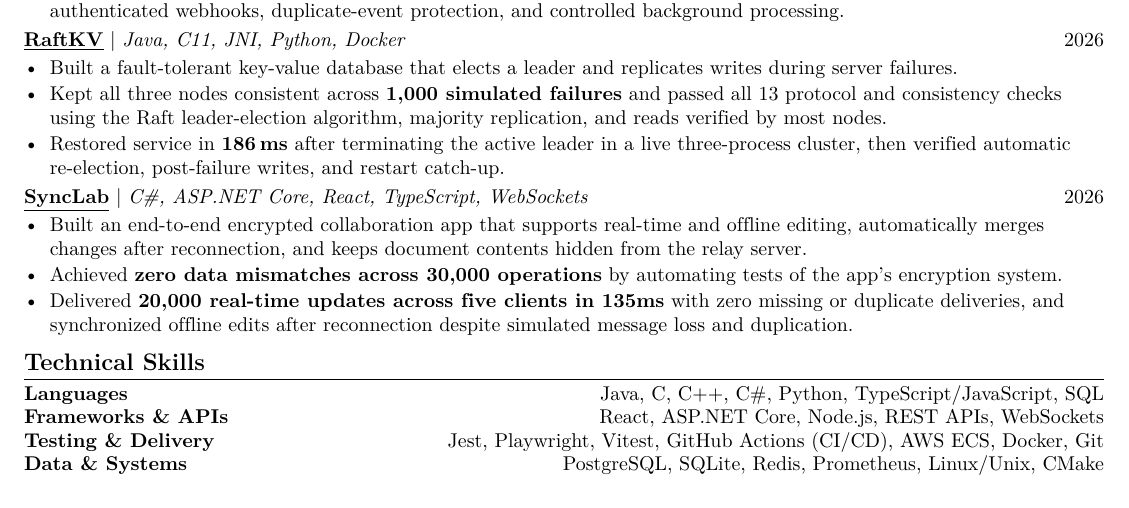
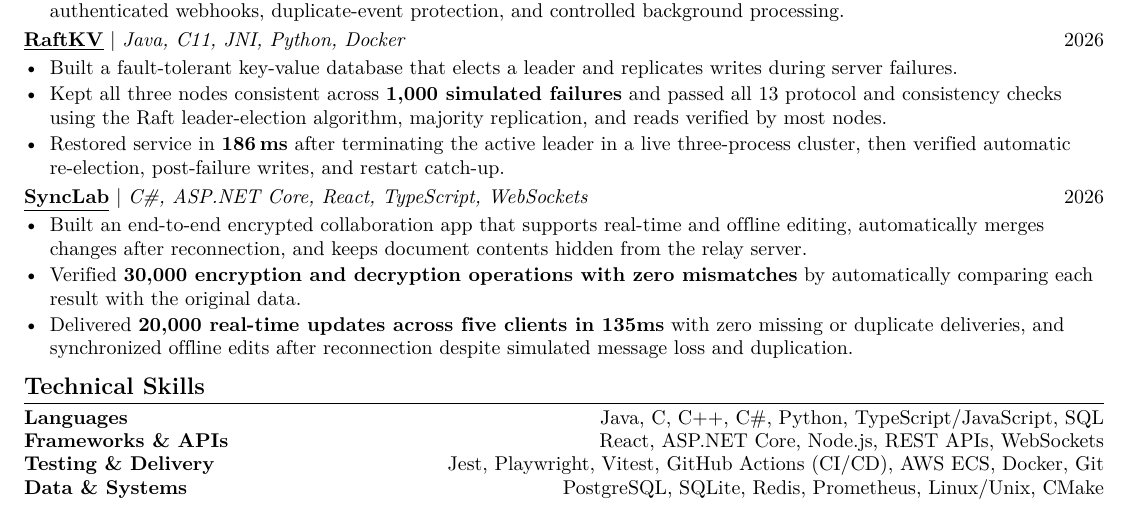
Before and after one commit to EesherJ39/portfolio, a LaTeX CV (resume/Eesher_Janda_Resume.tex): part of the page, cut so that both start at the same text. Compiled offline with pdfLaTeX.

Commit message:
Restore clear SyncLab validation wording

```diff
--- a/resume/Eesher_Janda_Resume.tex
+++ b/resume/Eesher_Janda_Resume.tex
@@ -114,7 +114,7 @@
   {C\#, ASP.NET Core, React, TypeScript, WebSockets}{2026}
 \begin{resumeItems}
   \resumeItem{Built an end-to-end encrypted collaboration app that supports real-time and of{}f{}line editing, automatically merges changes after reconnection, and keeps document contents hidden from the relay server.}
-  \resumeItem{Achieved \textbf{zero data mismatches across 30,000 operations} by automating tests of the app's encryption system.}
+  \resumeItem{Verif{}ied \textbf{30,000 encryption and decryption operations with zero mismatches} by automatically comparing each result with the original data.}
   \resumeItem{Delivered \textbf{20,000 real-time updates across f{}ive clients in 135ms} with zero missing or duplicate deliveries, and synchronized of{}f{}line edits after reconnection despite simulated message loss and duplication.}
 \end{resumeItems}
 
```
